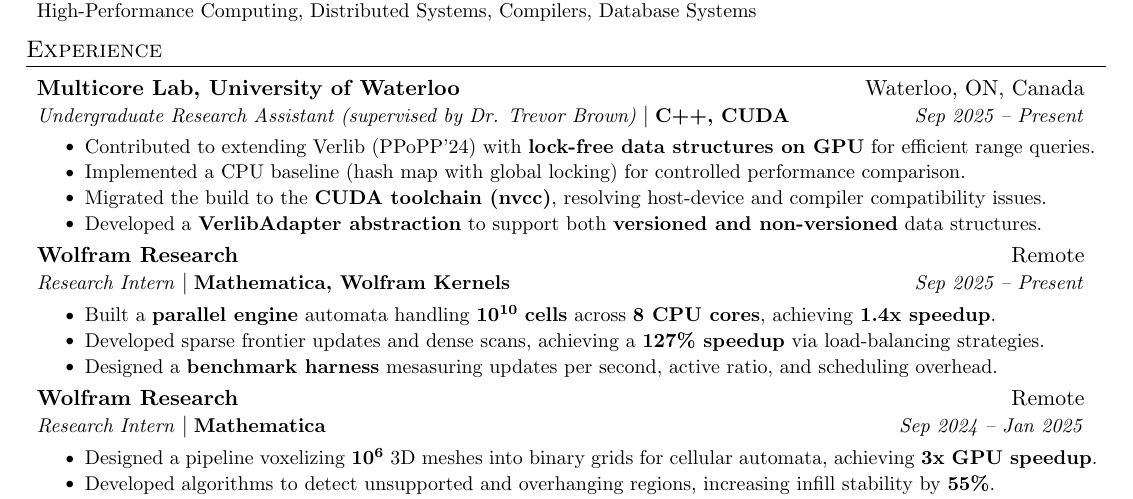
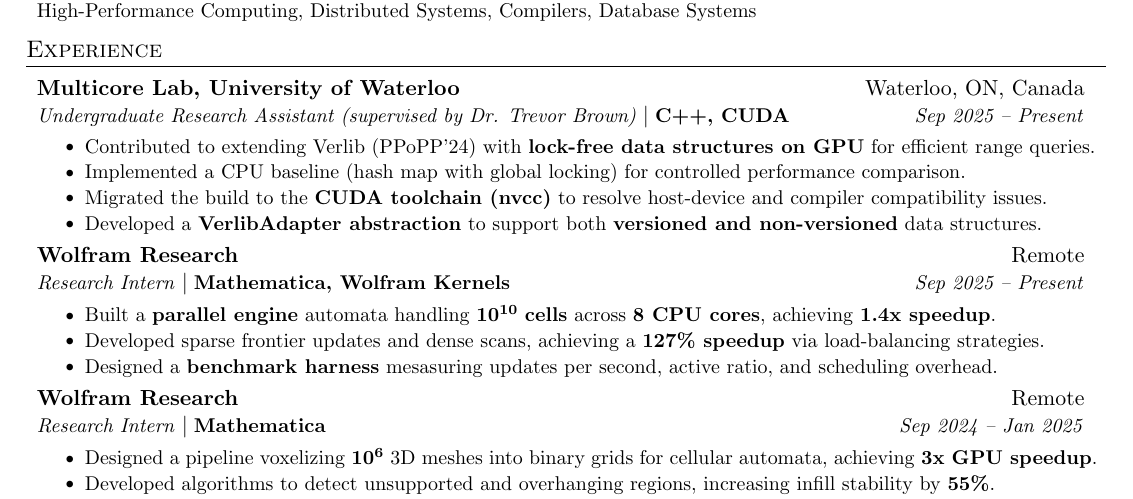
Before and after one commit to AustinBoyuJiang/Austin_Jiang_Resume, a LaTeX CV (Austin_Jiang_Resume.tex): part of the page, cut so that both start at the same text. Compiled offline with pdfLaTeX.

Commit message:
Jan 15, 2026, 7:08 PM

```diff
--- a/Austin_Jiang_Resume.tex
+++ b/Austin_Jiang_Resume.tex
@@ -126,7 +126,7 @@
     \resumeItemListStart
         \resumeItem{}{Contributed to extending Verlib (PPoPP’24) with \textbf{lock-free data structures on GPU} for efficient range queries.}
         \resumeItem{}{Implemented a CPU baseline (hash map with global locking) for controlled performance comparison.}
-        \resumeItem{}{Migrated the build to the \textbf{CUDA toolchain (nvcc)}, resolving host-device and compiler compatibility issues.}
+        \resumeItem{}{Migrated the build to the \textbf{CUDA toolchain (nvcc)} to resolve host-device and compiler compatibility issues.}
         \resumeItem{}{Developed a \textbf{VerlibAdapter abstraction} to support both \textbf{versioned and non-versioned} data structures.}
     \resumeItemListEnd
 
```
Also changed, not shown: Austin_Jiang_Resume.pdf.
